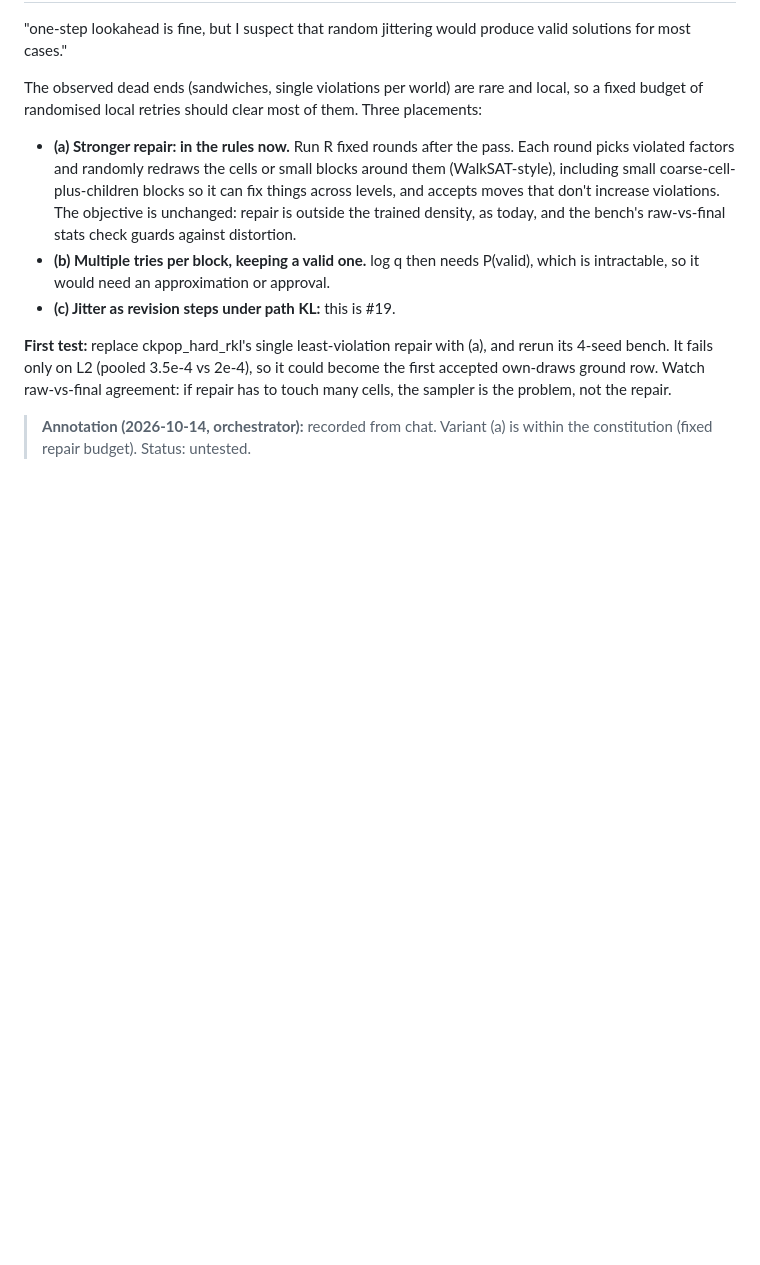
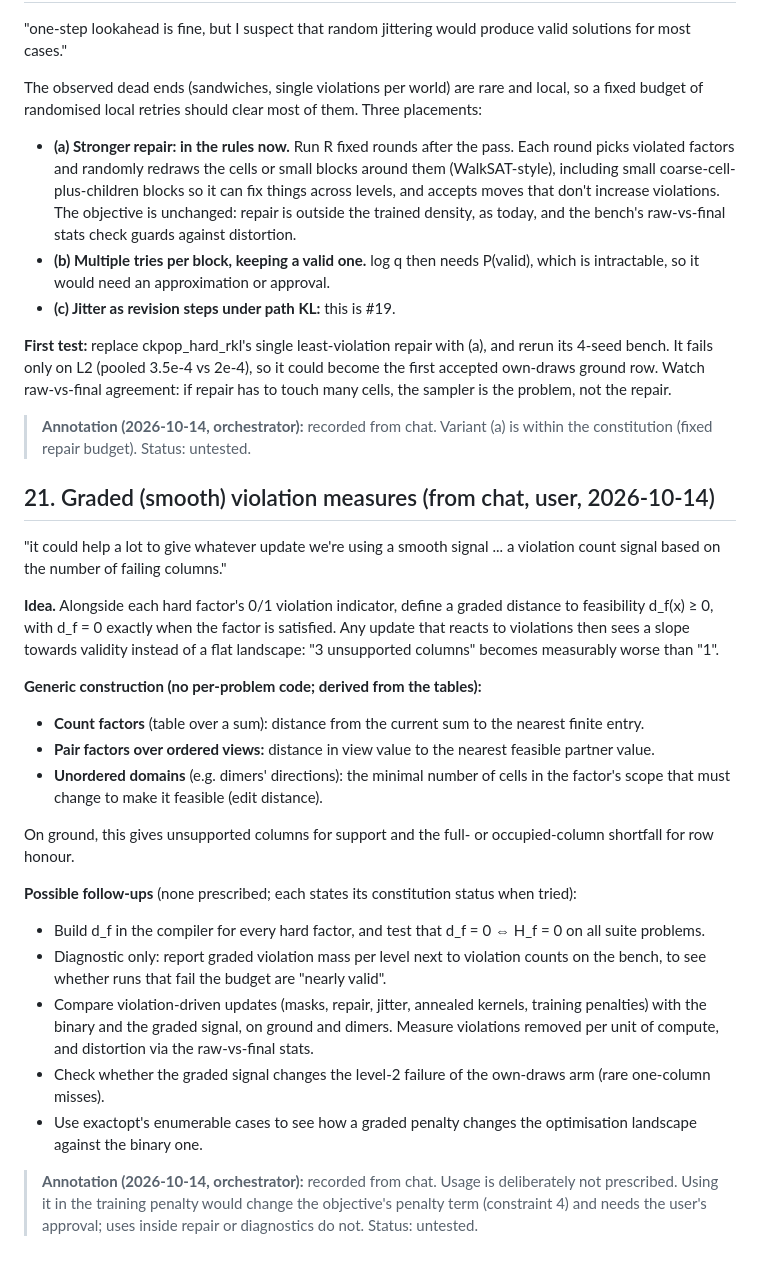
Before and after one commit to amdson/Hierwave, a Markdown page: reportables/ideas.md, the part around the change. GitHub-like rendering; blank space fills up the shorter version.

Commit message:
ideas #21: graded (smooth) violation measures, generic construction from tables, follow-ups (usage not prescribed)
Co-Authored-By: Claude Opus 5.5 <noreply@anthropic.com>

```diff
--- a/reportables/ideas.md
+++ b/reportables/ideas.md
@@ -277,3 +277,24 @@ The observed dead ends (sandwiches, single violations per world) are rare and lo
 **First test:** replace ckpop_hard_rkl's single least-violation repair with (a), and rerun its 4-seed bench. It fails only on L2 (pooled 3.5e-4 vs 2e-4), so it could become the first accepted own-draws ground row. Watch raw-vs-final agreement: if repair has to touch many cells, the sampler is the problem, not the repair.
 
 > **Annotation (2026-10-14, orchestrator):** recorded from chat. Variant (a) is within the constitution (fixed repair budget). Status: untested.
+
+## 21. Graded (smooth) violation measures (from chat, user, 2026-10-14)
+"it could help a lot to give whatever update we're using a smooth signal ... a violation count signal based on the number of failing columns."
+
+**Idea.** Alongside each hard factor's 0/1 violation indicator, define a graded distance to feasibility d_f(x) ≥ 0, with d_f = 0 exactly when the factor is satisfied. Any update that reacts to violations then sees a slope towards validity instead of a flat landscape: "3 unsupported columns" becomes measurably worse than "1".
+
+**Generic construction (no per-problem code; derived from the tables):**
+- **Count factors** (table over a sum): distance from the current sum to the nearest finite entry.
+- **Pair factors over ordered views:** distance in view value to the nearest feasible partner value.
+- **Unordered domains** (e.g. dimers' directions): the minimal number of cells in the factor's scope that must change to make it feasible (edit distance).
+
+On ground, this gives unsupported columns for support and the full- or occupied-column shortfall for row honour.
+
+**Possible follow-ups** (none prescribed; each states its constitution status when tried):
+- Build d_f in the compiler for every hard factor, and test that d_f = 0 ⇔ H_f = 0 on all suite problems.
+- Diagnostic only: report graded violation mass per level next to violation counts on the bench, to see whether runs that fail the budget are "nearly valid".
+- Compare violation-driven updates (masks, repair, jitter, annealed kernels, training penalties) with the binary and the graded signal, on ground and dimers. Measure violations removed per unit of compute, and distortion via the raw-vs-final stats.
+- Check whether the graded signal changes the level-2 failure of the own-draws arm (rare one-column misses).
+- Use exactopt's enumerable cases to see how a graded penalty changes the optimisation landscape against the binary one.
+
+> **Annotation (2026-10-14, orchestrator):** recorded from chat. Usage is deliberately not prescribed. Using it in the training penalty would change the objective's penalty term (constraint 4) and needs the user's approval; uses inside repair or diagnostics do not. Status: untested.
```
